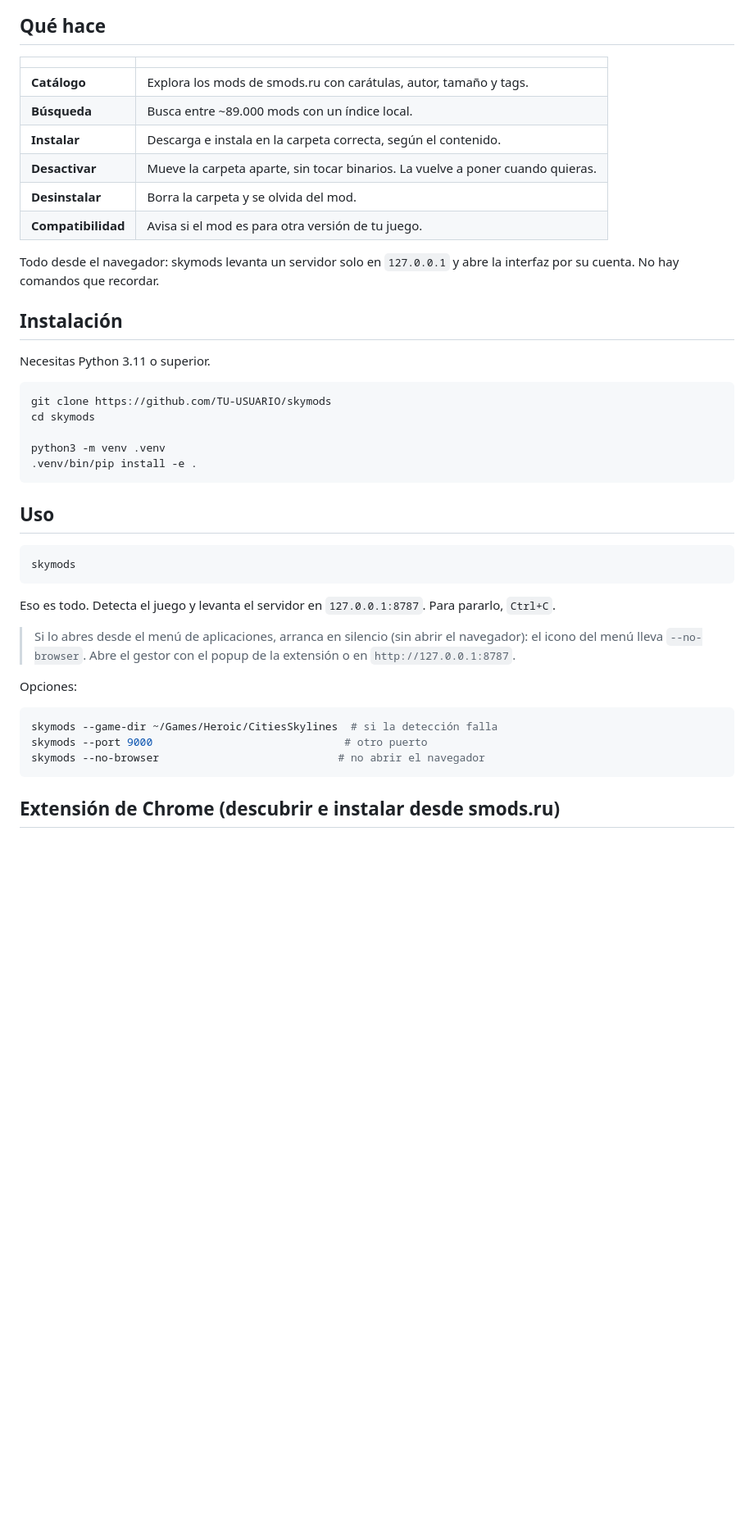
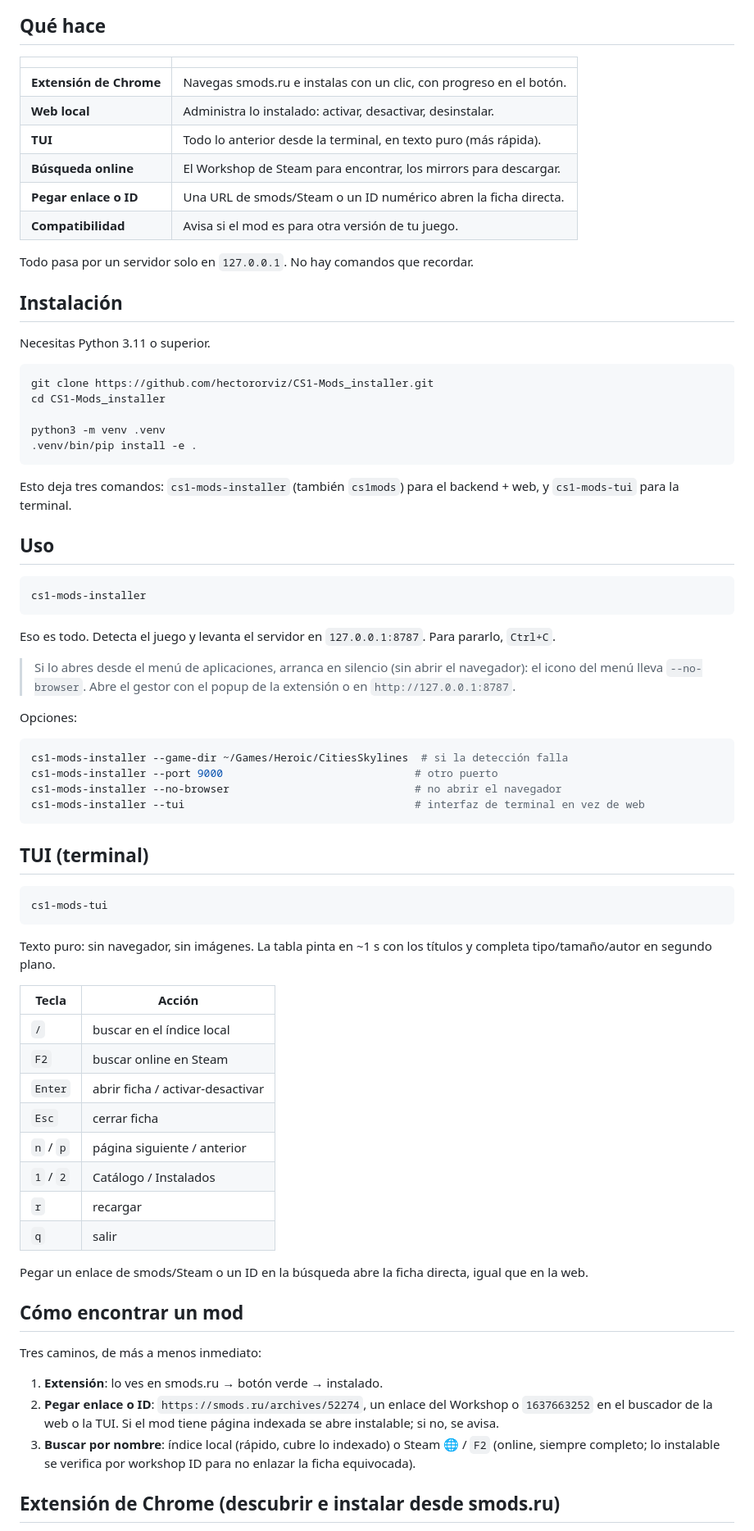
Before and after one commit to hectororviz/CS1-Mods_installer, a Markdown page: README.md, the part around one of its changes. Shown at 82% size. Drawn GitHub-style; blank space fills up the shorter version.

Commit message:
docs: README al día (TUI, extensión, búsqueda online, rutas y comandos reales)

````diff
--- a/README.md
+++ b/README.md
@@ -25,32 +25,34 @@ correctos y las mueve de sitio.
 
 | | |
 |---|---|
-| **Catálogo** | Explora los mods de smods.ru con carátulas, autor, tamaño y tags. |
-| **Búsqueda** | Busca entre ~89.000 mods con un índice local. |
-| **Instalar** | Descarga e instala en la carpeta correcta, según el contenido. |
-| **Desactivar** | Mueve la carpeta aparte, sin tocar binarios. La vuelve a poner cuando quieras. |
-| **Desinstalar** | Borra la carpeta y se olvida del mod. |
+| **Extensión de Chrome** | Navegas smods.ru e instalas con un clic, con progreso en el botón. |
+| **Web local** | Administra lo instalado: activar, desactivar, desinstalar. |
+| **TUI** | Todo lo anterior desde la terminal, en texto puro (más rápida). |
+| **Búsqueda online** | El Workshop de Steam para encontrar, los mirrors para descargar. |
+| **Pegar enlace o ID** | Una URL de smods/Steam o un ID numérico abren la ficha directa. |
 | **Compatibilidad** | Avisa si el mod es para otra versión de tu juego. |
 
-Todo desde el navegador: skymods levanta un servidor solo en `127.0.0.1` y abre
-la interfaz por su cuenta. No hay comandos que recordar.
+Todo pasa por un servidor solo en `127.0.0.1`. No hay comandos que recordar.
 
 ## Instalación
 
 Necesitas Python 3.11 o superior.
 
 ```bash
-git clone https://github.com/TU-USUARIO/skymods
-cd skymods
+git clone https://github.com/hectororviz/CS1-Mods_installer.git
+cd CS1-Mods_installer
 
 python3 -m venv .venv
 .venv/bin/pip install -e .
 ```
 
+Esto deja tres comandos: `cs1-mods-installer` (también `cs1mods`) para el
+backend + web, y `cs1-mods-tui` para la terminal.
+
 ## Uso
 
 ```bash
-skymods
+cs1-mods-installer
 ```
 
 Eso es todo. Detecta el juego y levanta el servidor en `127.0.0.1:8787`. Para pararlo, `Ctrl+C`.
@@ -62,10 +64,46 @@ Eso es todo. Detecta el juego y levanta el servidor en `127.0.0.1:8787`. Para pa
 Opciones:
 
 ```bash
-skymods --game-dir ~/Games/Heroic/CitiesSkylines  # si la detección falla
-skymods --port 9000                              # otro puerto
-skymods --no-browser                            # no abrir el navegador
+cs1-mods-installer --game-dir ~/Games/Heroic/CitiesSkylines  # si la detección falla
+cs1-mods-installer --port 9000                              # otro puerto
+cs1-mods-installer --no-browser                             # no abrir el navegador
+cs1-mods-installer --tui                                    # interfaz de terminal en vez de web
 ```
+
+## TUI (terminal)
+
+```bash
+cs1-mods-tui
+```
+
+Texto puro: sin navegador, sin imágenes. La tabla pinta en ~1 s con los títulos
+y completa tipo/tamaño/autor en segundo plano.
+
+| Tecla | Acción |
+|---|---|
+| `/` | buscar en el índice local |
+| `F2` | buscar online en Steam |
+| `Enter` | abrir ficha / activar-desactivar |
+| `Esc` | cerrar ficha |
+| `n` / `p` | página siguiente / anterior |
+| `1` / `2` | Catálogo / Instalados |
+| `r` | recargar |
+| `q` | salir |
+
+Pegar un enlace de smods/Steam o un ID en la búsqueda abre la ficha directa,
+igual que en la web.
+
+## Cómo encontrar un mod
+
+Tres caminos, de más a menos inmediato:
+
+1. **Extensión**: lo ves en smods.ru → botón verde → instalado.
+2. **Pegar enlace o ID**: `https://smods.ru/archives/52274`, un enlace del
+   Workshop o `1637663252` en el buscador de la web o la TUI. Si el mod tiene
+   página indexada se abre instalable; si no, se avisa.
+3. **Buscar por nombre**: índice local (rápido, cubre lo indexado) o Steam 🌐 /
+   `F2` (online, siempre completo; lo instalable se verifica por workshop ID
+   para no enlazar la ficha equivocada).
 
 ## Extensión de Chrome (descubrir e instalar desde smods.ru)
 
````
Also changed, not shown: other parts of README.md (+45 -30 lines).
